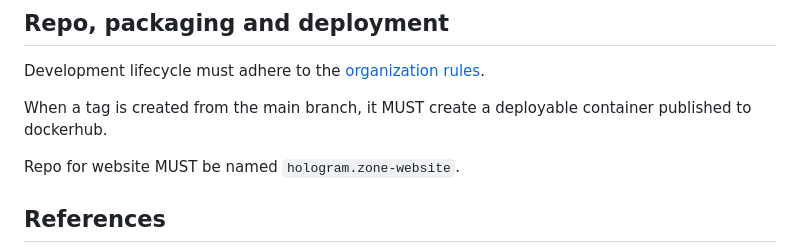
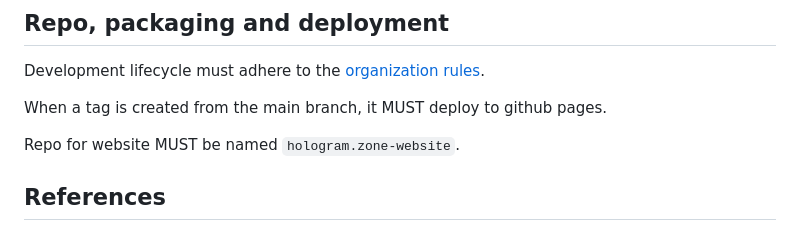
Before and after one commit to 2060-io/hologram.zone-specs, a Markdown page: spec.md, the part around the change. GitHub-like rendering.

Commit message:
updates
Signed-off-by: Fabrice Rochette <f@2060.io>

```diff
--- a/spec.md
+++ b/spec.md
@@ -252,7 +252,7 @@ The design MUST be delivered in figma.
 
 Development lifecycle must adhere to the [organization rules](https://github.com/2060-io/organization/blob/main/basic-rules.md).
 
-When a tag is created from the main branch, it MUST create a deployable container published to dockerhub.
+When a tag is created from the main branch, it MUST deploy to github pages.
 
 Repo for website MUST be named `hologram.zone-website`.
 
```
